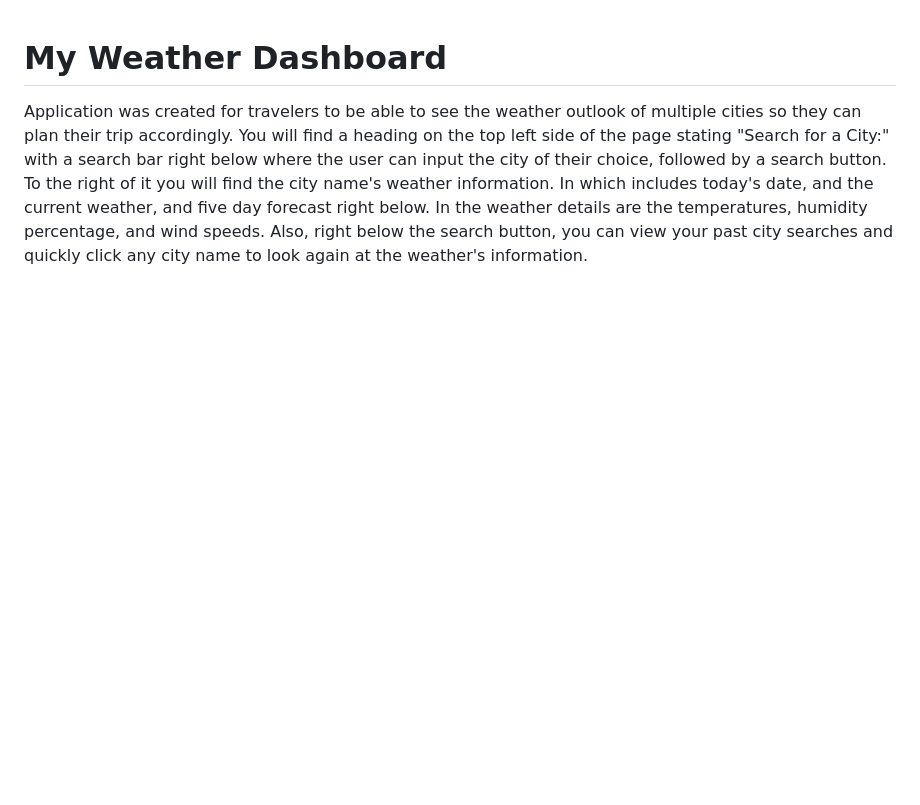
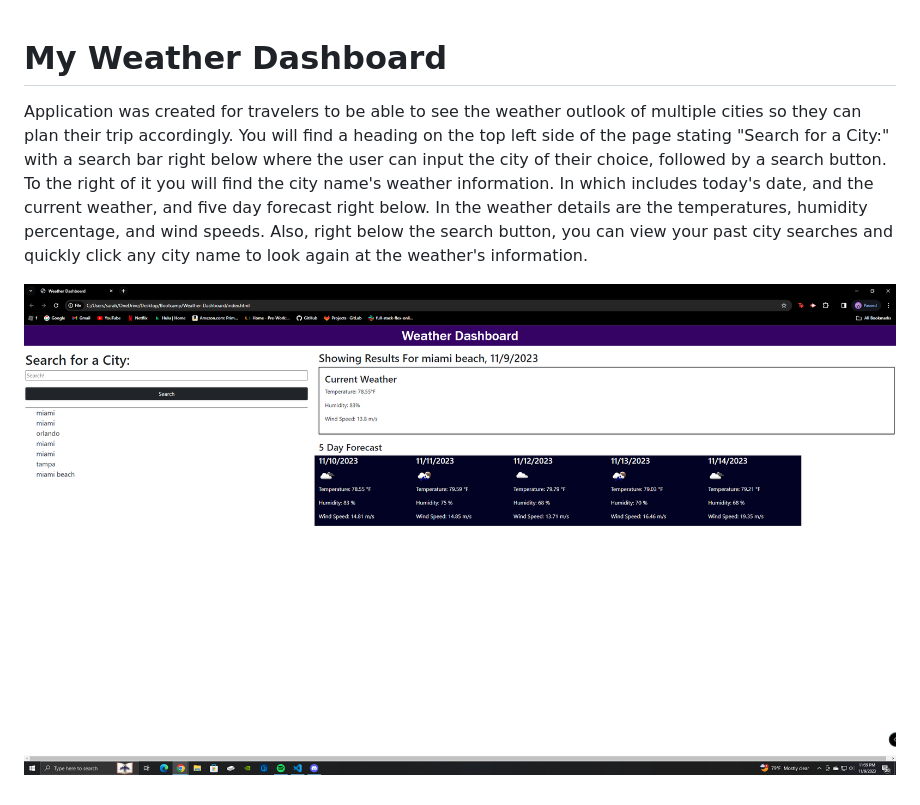
Before and after one commit to Sarmoros/Weather-Dashboard, a Markdown page: README.md, the part around the change. GitHub-like rendering; pictures changed too: assets/ScreenshotWeatherApp.png (added); blank space fills up the shorter version.

Commit message:
added screenshot of site, and attached it to the readme file

```diff
--- a/README.md
+++ b/README.md
@@ -1,3 +1,5 @@
 # My Weather Dashboard
 
 Application was created for travelers to be able to see the weather outlook of multiple cities so they can plan their trip accordingly. You will find a heading on the top left side of the page stating "Search for a City:" with a search bar right below where the user can input the city of their choice, followed by a search button. To the right of it you will find the city name's weather information. In which includes today's date, and the current weather, and five day forecast right below. In the weather details are the temperatures, humidity percentage, and wind speeds. Also, right below the search button, you can view your past city searches and quickly click any city name to look again at the weather's information.
+
+![Website](./assets/ScreenshotWeatherApp.png "Screenshot of page")
```
